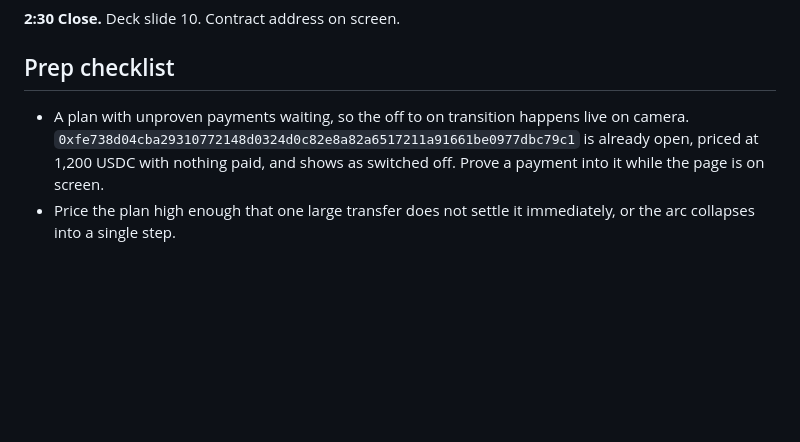
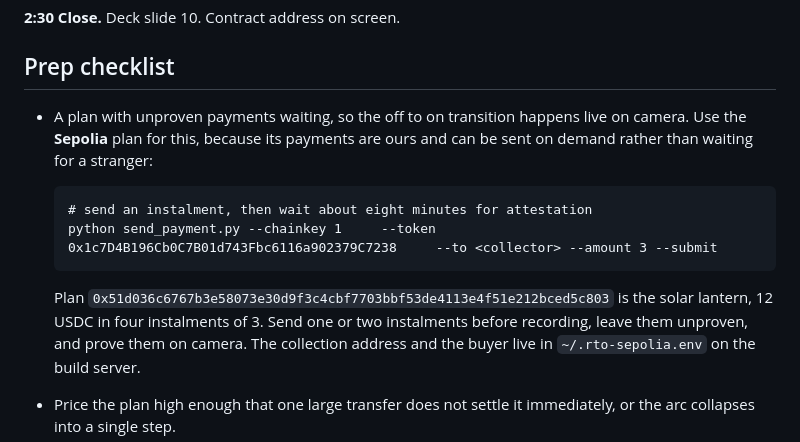
Before and after one commit to bongbongcrypto/remit-to-own, a Markdown page: docs/DEMO-SCRIPT.md, the part around the change. GitHub-like rendering; blank space fills up the shorter version.

````diff
--- a/docs/DEMO-SCRIPT.md
+++ b/docs/DEMO-SCRIPT.md
@@ -77,9 +77,19 @@ status flips, the payment joins the list. Caption:
 ## Prep checklist
 
 - A plan with unproven payments waiting, so the off to on transition happens live
-  on camera. `0xfe738d04cba29310772148d0324d0c82e8a82a6517211a91661be0977dbc79c1`
-  is already open, priced at 1,200 USDC with nothing paid, and shows as switched
-  off. Prove a payment into it while the page is on screen.
+  on camera. Use the **Sepolia** plan for this, because its payments are ours and
+  can be sent on demand rather than waiting for a stranger:
+
+  ```
+  # send an instalment, then wait about eight minutes for attestation
+  python send_payment.py --chainkey 1     --token 0x1c7D4B196Cb0C7B01d743Fbc6116a902379C7238     --to <collector> --amount 3 --submit
+  ```
+
+  Plan `0x51d036c6767b3e58073e30d9f3c4cbf7703bbf53de4113e4f51e212bced5c803`
+  is the solar lantern, 12 USDC in four instalments of 3. Send one or two
+  instalments before recording, leave them unproven, and prove them on camera.
+  The collection address and the buyer live in `~/.rto-sepolia.env` on the build
+  server.
 - Price the plan high enough that one large transfer does not settle it
   immediately, or the arc collapses into a single step.
 - Faucet balance topped up. Each proof costs a fraction of a cent, so this is
````
Also changed, not shown: docs/TECHNICAL.md (+10 -2 lines).
